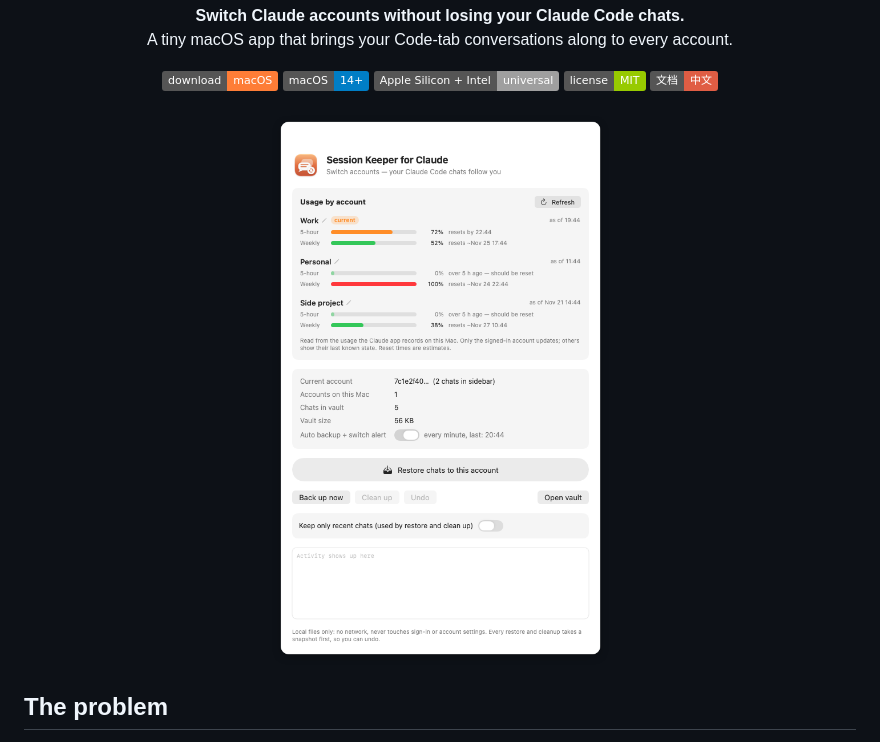
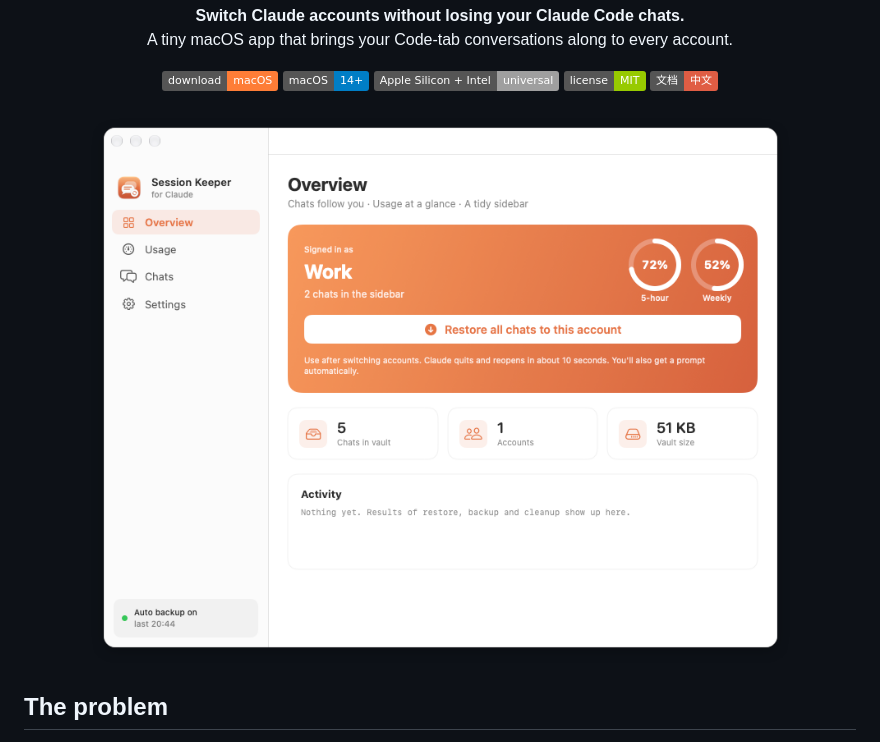
Before and after one commit to weinihu/claude-session-keeper, a Markdown page: README.md, the part around one of its changes. GitHub-like rendering; pictures changed too: docs/screenshot-en.png; badges without logos.

```diff
--- a/README.md
+++ b/README.md
@@ -17,7 +17,7 @@
   <a href="README.zh-CN.md"><img src="https://img.shields.io/badge/文档-中文-red" alt="中文"></a>
 </p>
 
-<p align="center"><img src="docs/screenshot-en.png" width="560" alt="Screenshot"></p>
+<p align="center"><img src="docs/screenshot-en.png" width="720" alt="Screenshot"></p>
 
 ## The problem
 
```
Also changed, not shown: other parts of README.md (+2 -0 lines), README.zh-CN.md (+2 -2 lines), docs/screenshot-usage-en.png (added), docs/screenshot-zh.png, 2 other files.
